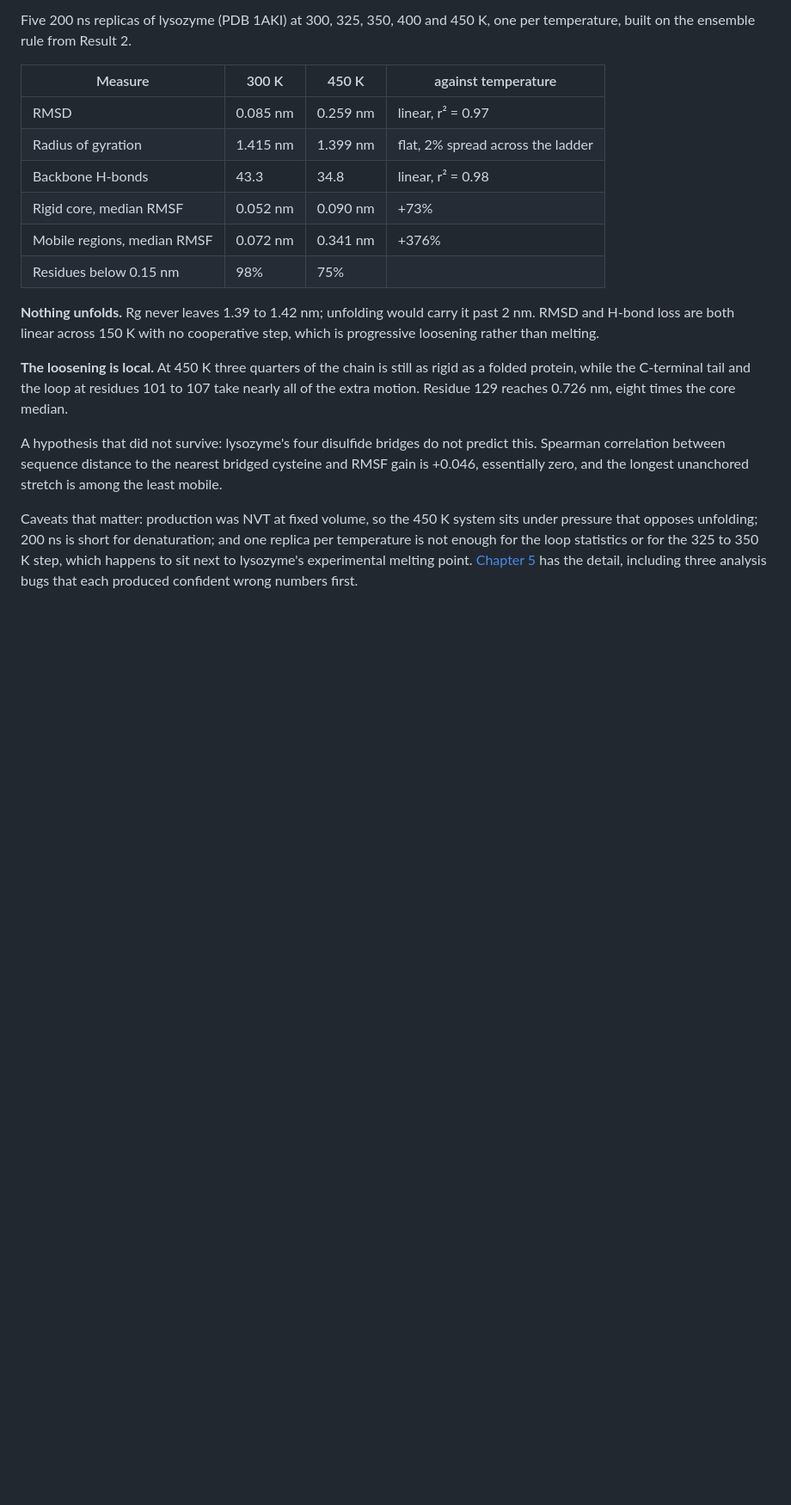
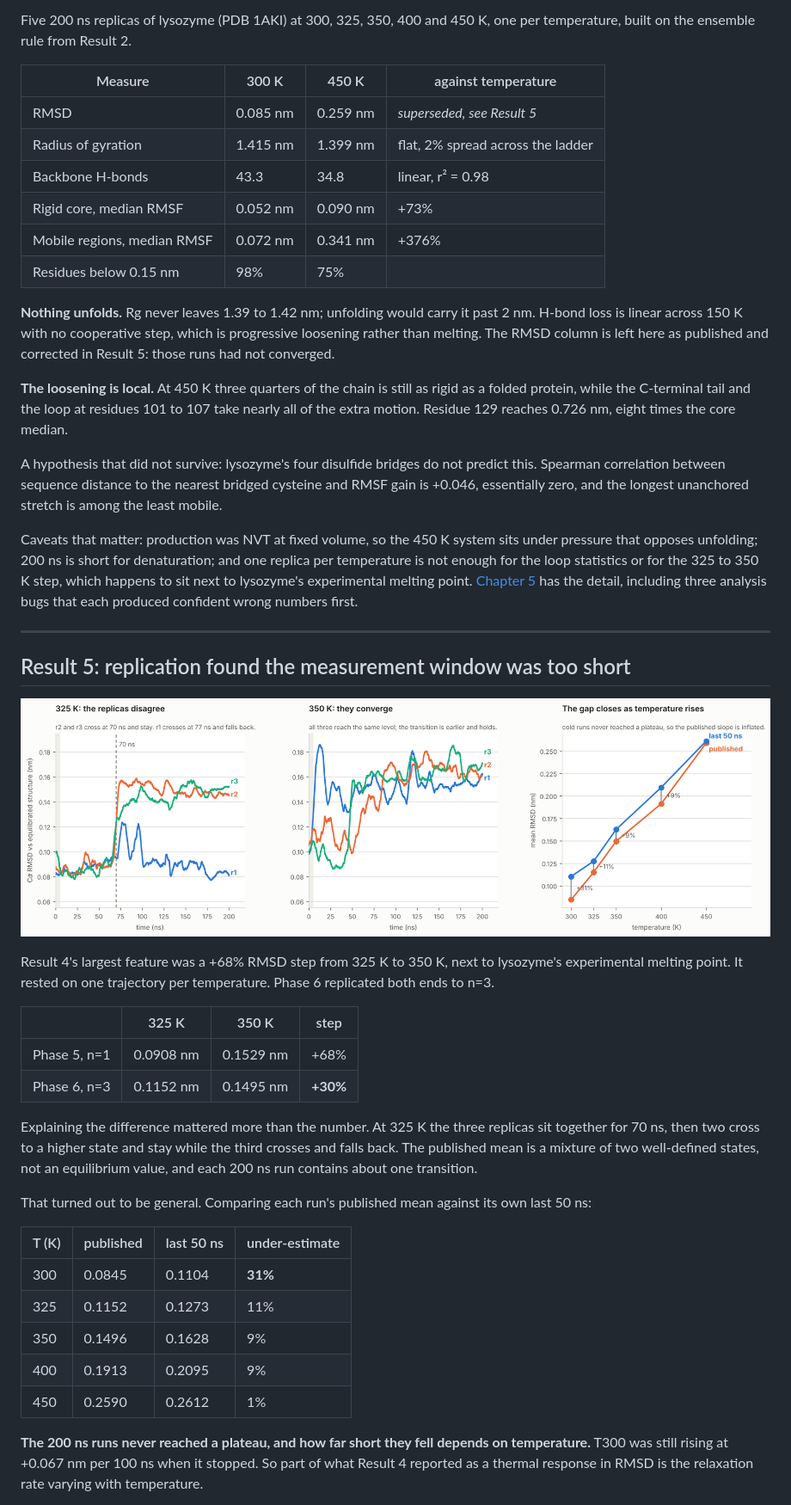
Before and after one commit to maltsev-andrey/gromacs-hpc-cluster, a Markdown page: README.md, the part around one of its changes. Shown at 86% size. Drawn GitHub-style; pictures changed too: images/phase6_replication.png (added); blank space fills up the shorter version.

Commit message:
Phase 6: replication at 325 K and 350 K; correct the Chapter 5 RMSD results

```diff
--- a/README.md
+++ b/README.md
@@ -93,17 +93,45 @@ Five 200 ns replicas of lysozyme (PDB 1AKI) at 300, 325, 350, 400 and 450 K, one
 
 | Measure | 300 K | 450 K | against temperature |
 |---|---|---|---|
-| RMSD | 0.085 nm | 0.259 nm | linear, r² = 0.97 |
+| RMSD | 0.085 nm | 0.259 nm | *superseded, see Result 5* |
 | Radius of gyration | 1.415 nm | 1.399 nm | flat, 2% spread across the ladder |
 | Backbone H-bonds | 43.3 | 34.8 | linear, r² = 0.98 |
 | Rigid core, median RMSF | 0.052 nm | 0.090 nm | +73% |
 | Mobile regions, median RMSF | 0.072 nm | 0.341 nm | +376% |
 | Residues below 0.15 nm | 98% | 75% | |
 
-**Nothing unfolds.** Rg never leaves 1.39 to 1.42 nm; unfolding would carry it past 2 nm. RMSD and H-bond loss are both linear across 150 K with no cooperative step, which is progressive loosening rather than melting.
+**Nothing unfolds.** Rg never leaves 1.39 to 1.42 nm; unfolding would carry it past 2 nm. H-bond loss is linear across 150 K with no cooperative step, which is progressive loosening rather than melting. The RMSD column is left here as published and corrected in Result 5: those runs had not converged.
 
 **The loosening is local.** At 450 K three quarters of the chain is still as rigid as a folded protein, while the C-terminal tail and the loop at residues 101 to 107 take nearly all of the extra motion. Residue 129 reaches 0.726 nm, eight times the core median.
 
 A hypothesis that did not survive: lysozyme's four disulfide bridges do not predict this. Spearman correlation between sequence distance to the nearest bridged cysteine and RMSF gain is +0.046, essentially zero, and the longest unanchored stretch is among the least mobile.
 
 Caveats that matter: production was NVT at fixed volume, so the 450 K system sits under pressure that opposes unfolding; 200 ns is short for denaturation; and one replica per temperature is not enough for the loop statistics or for the 325 to 350 K step, which happens to sit next to lysozyme's experimental melting point. [Chapter 5](docs/05-phase5-thermal-stability.md) has the detail, including three analysis bugs that each produced confident wrong numbers first.
+
+---
+
+## Result 5: replication found the measurement window was too short
+
+![RMSD traces at 325 K and 350 K, and the convergence gap across the ladder](images/phase6_replication.png)
+
+Result 4's largest feature was a +68% RMSD step from 325 K to 350 K, next to lysozyme's experimental melting point. It rested on one trajectory per temperature. Phase 6 replicated both ends to n=3.
+
+| | 325 K | 350 K | step |
+|---|---|---|---|
+| Phase 5, n=1 | 0.0908 nm | 0.1529 nm | +68% |
+| Phase 6, n=3 | 0.1152 nm | 0.1495 nm | **+30%** |
+
+Explaining the difference mattered more than the number. At 325 K the three replicas sit together for 70 ns, then two cross to a higher state and stay while the third crosses and falls back. The published mean is a mixture of two well-defined states, not an equilibrium value, and each 200 ns run contains about one transition.
+
+That turned out to be general. Comparing each run's published mean against its own last 50 ns:
+
+| T (K) | published | last 50 ns | under-estimate |
+|---|---|---|---|
+| 300 | 0.0845 | 0.1104 | **31%** |
+| 325 | 0.1152 | 0.1273 | 11% |
+| 350 | 0.1496 | 0.1628 | 9% |
+| 400 | 0.1913 | 0.2095 | 9% |
+| 450 | 0.2590 | 0.2612 | 1% |
+
+**The 200 ns runs never reached a plateau, and how far short they fell depends on temperature.** T300 was still rising at +0.067 nm per 100 ns when it stopped. So part of what Result 4 reported as a thermal response in RMSD is the relaxation rate varying with temperature.
+
```
Also changed, not shown: other parts of README.md (+9 -4 lines), docs/05-phase5-thermal-stability.md (+8 -0 lines), docs/06-phase6-replication.md (added, +104 -0 lines), 7 other files.
